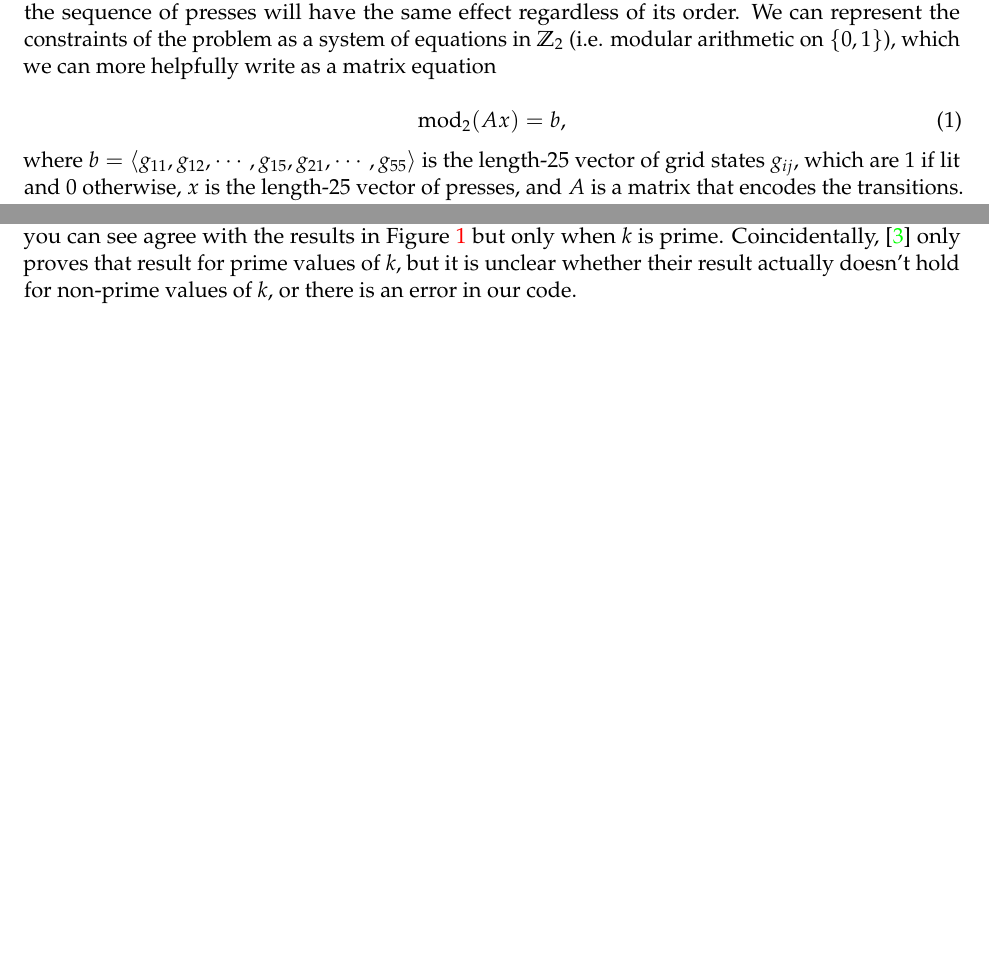
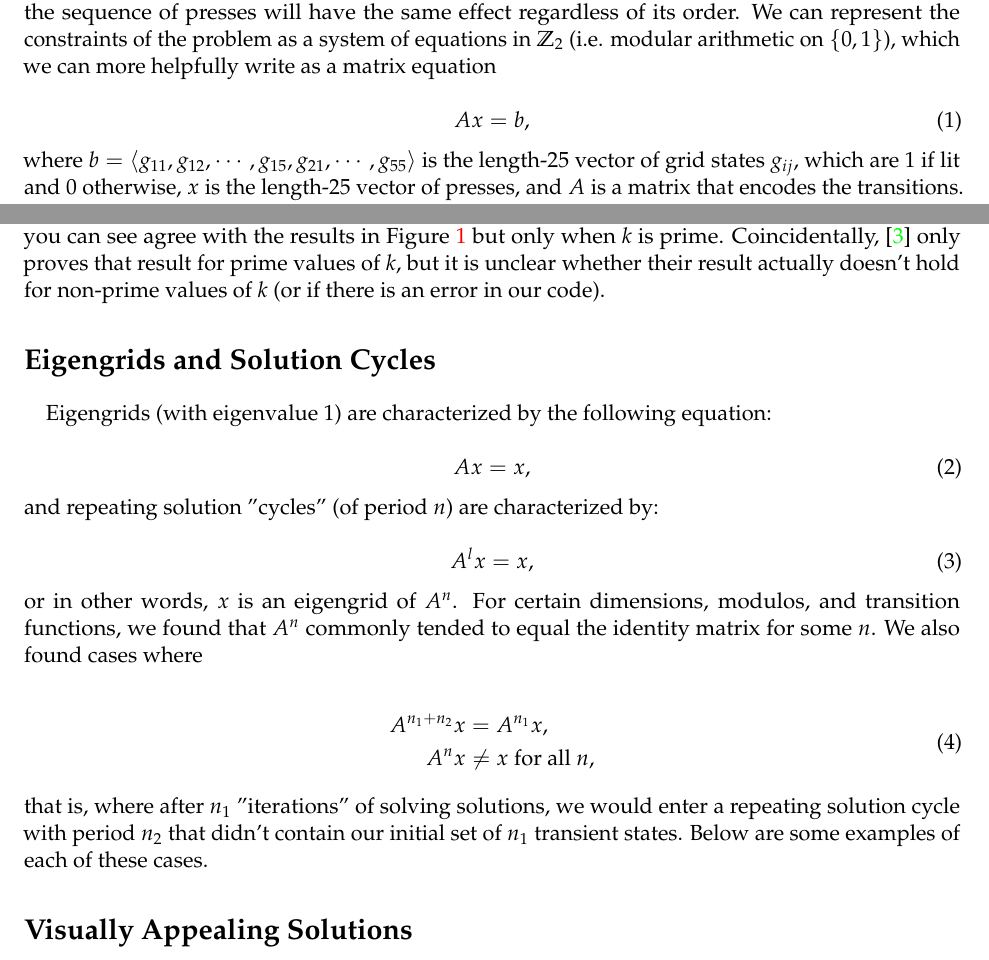
Before and after one commit to asross/am205-fproj, a LaTeX document (writeup/writeup.tex): two parts of pages 1 and 3 of 4, joined at a grey line, cut so that both start at the same text, the shorter picture padded with empty space. Compiled offline with pdfLaTeX.

Commit message:
WIP on cycles

```diff
--- a/writeup/writeup.tex
+++ b/writeup/writeup.tex
@@ -25,7 +25,7 @@
 \paragraph{} The effect of any sequence of presses can be represented as a modulo 2 sum of vectors (where each 2D board coordinate is mapped to a 1D vector position), and because summation is commutative, the sequence of presses will have the same effect regardless of its order. We can represent the constraints of the problem as a system of equations in $\mathbb{Z}_2$ (i.e. modular arithmetic on $\{0, 1\}$), which we can more helpfully write as a matrix equation
 
 \begin{equation}
-\text{mod}_2(Ax) = b,
+Ax = b,
 \end{equation}
 
 \noindent where $b = \langle g_{11}, g_{12}, \cdots, g_{15}, g_{21}, \cdots, g_{55} \rangle$ is the length-25 vector of grid states $g_{ij}$, which are 1 if lit and 0 otherwise, $x$ is the length-25 vector of presses, and $A$ is a matrix that encodes the transitions. In the standard Lights Out game, $A_{ij}$ is 1 along the main diagonal and, except at 2D board edges, 1 at positions one and five cells above and below the main diagonal. In the more general case, $A$ can be any matrix encoding transitions, the grid can have any dimensions, and transitions can occur not just in $\mathbb{Z}_2$ (modulo 2) but $\mathbb{Z}_k$.
@@ -56,7 +56,34 @@
 \includegraphics[width=\textwidth]{relprime.png}
 \end{figure}
 
-\paragraph{} What's interesting, though, is that our plots in Figure \ref{nullity} actually disagree in certain cases with a theoretical result from \cite{involve}, which states that $A$ must span $\mathbb{Z}_k$ if $det(A)$ and $k$ are coprime (i.e. their greatest common denominator is 1). Figure \ref{relprime} shows plot of those theoretical predictions, which you can see agree with the results in Figure \ref{nullity} but only when $k$ is prime. Coincidentally, \cite{involve} only proves that result for prime values of $k$, but it is unclear whether their result actually doesn't hold for non-prime values of $k$, or there is an error in our code.
+\paragraph{} What's interesting, though, is that our plots in Figure \ref{nullity} actually disagree in certain cases with a theoretical result from \cite{involve}, which states that $A$ must span $\mathbb{Z}_k$ if $det(A)$ and $k$ are coprime (i.e. their greatest common denominator is 1). Figure \ref{relprime} shows plot of those theoretical predictions, which you can see agree with the results in Figure \ref{nullity} but only when $k$ is prime. Coincidentally, \cite{involve} only proves that result for prime values of $k$, but it is unclear whether their result actually doesn't hold for non-prime values of $k$ (or if there is an error in our code).
+
+\section*{Eigengrids and Solution Cycles}
+
+\paragraph{} Eigengrids (with eigenvalue 1) are characterized by the following equation:
+
+\begin{equation}
+Ax = x,
+\end{equation}
+
+\noindent and repeating solution "cycles" (of period $n$) are characterized by:
+
+\begin{equation}
+A^lx = x,
+\end{equation}
+
+\noindent or in other words, $x$ is an eigengrid of $A^n$. For certain dimensions, modulos, and transition functions, we found that $A^n$ commonly tended to equal the identity matrix for some $n$. We also found cases where
+
+\begin{equation}
+\begin{split}
+  A^{n_1 + n_2}x & = A^{n_1}x,\\
+  A^{n}x & \neq x \text{ for all } n,
+\end{split}
+\end{equation}
+
+\noindent that is, where after $n_1$ "iterations" of solving solutions, we would enter a repeating solution cycle with period $n_2$ that didn't contain our initial set of $n_1$ transient states. Below are some examples of each of these cases.
+
+\section*{Visually Appealing Solutions}
 
 \clearpage
 
```
Also changed, not shown: writeup/writeup.pdf, 1 other file.
